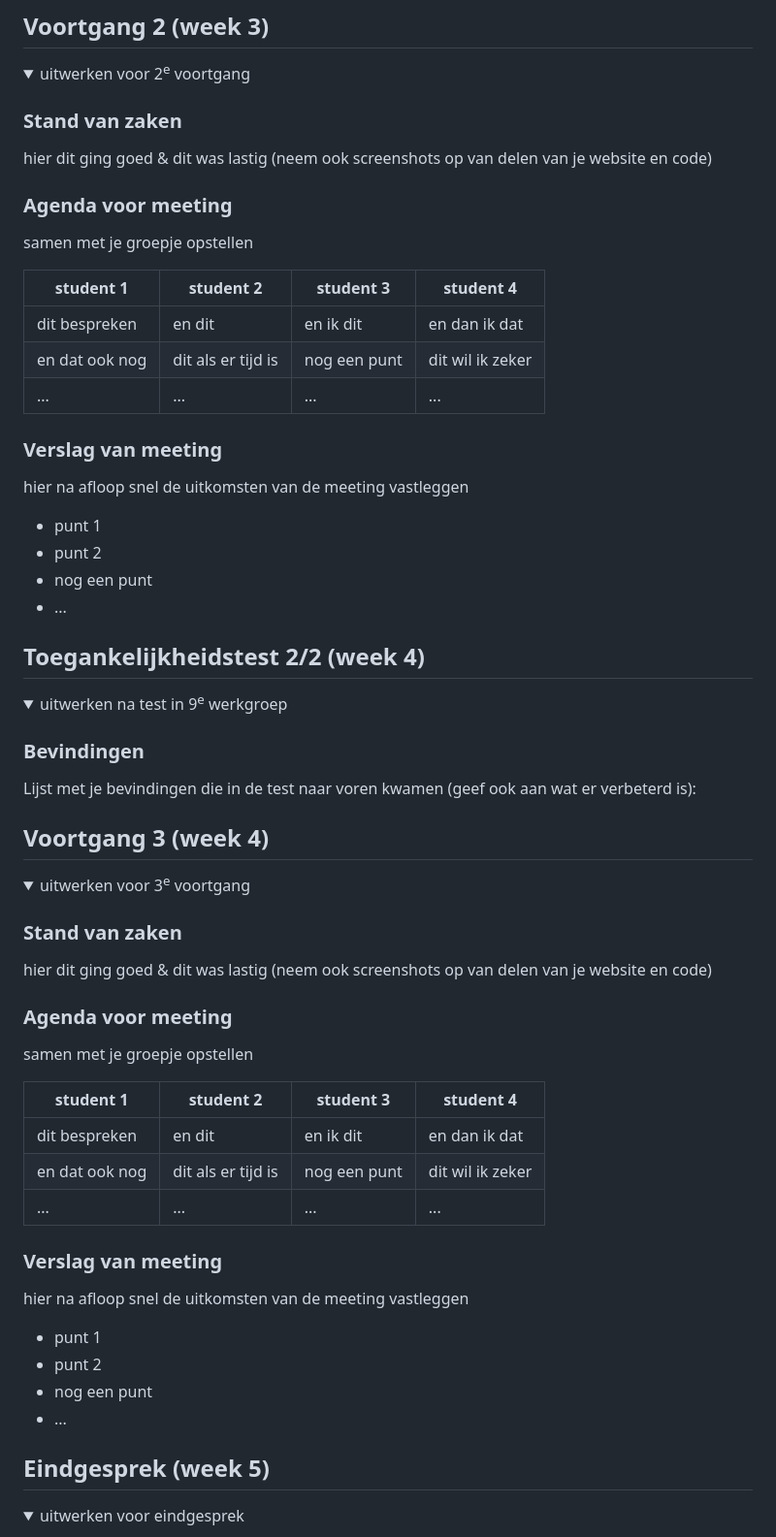
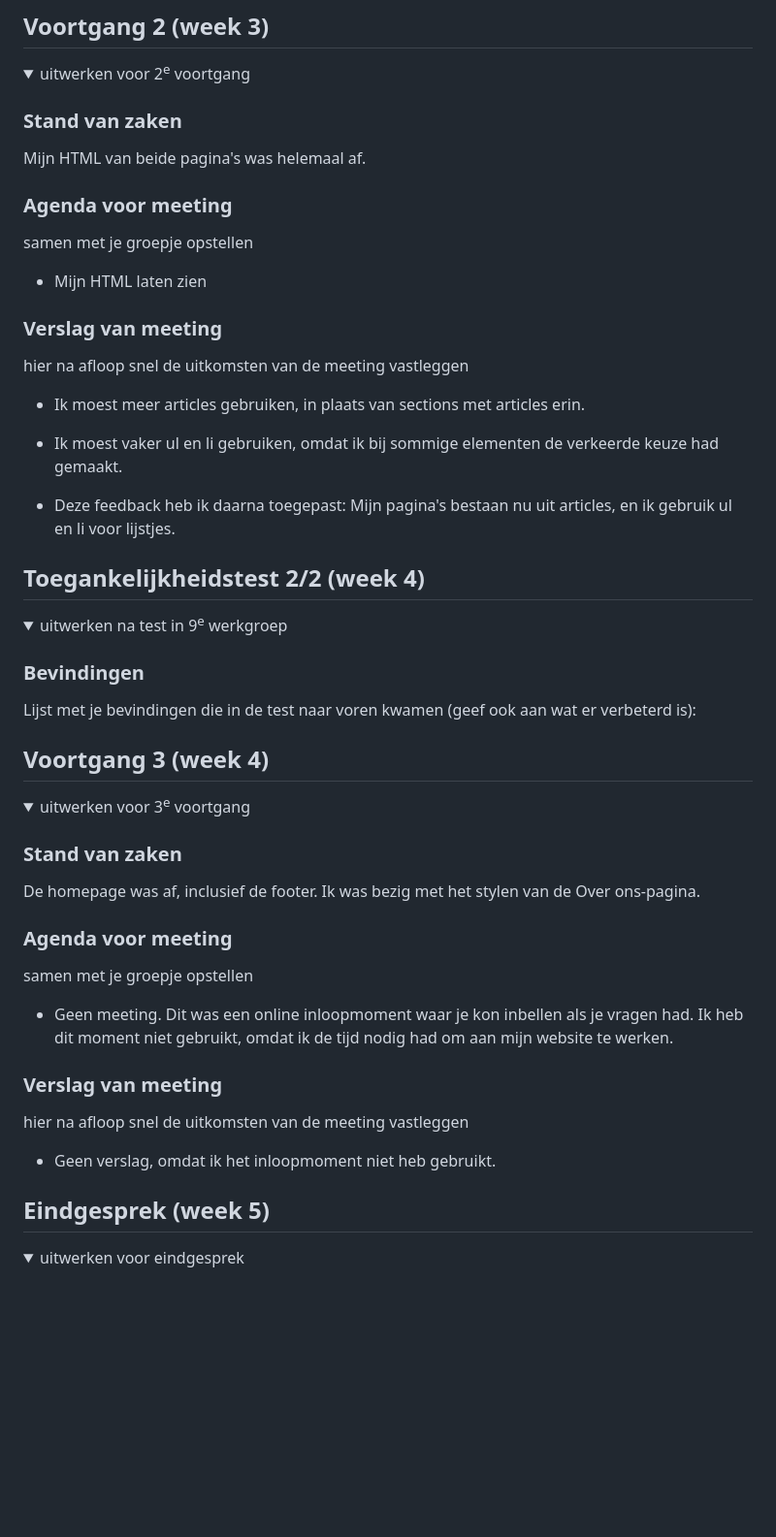
Before and after one commit to Mehmet-Yasa/frontend-inhaal, a Markdown page: README.md, the part around one of its changes. Shown at 97% size. GitHub-like rendering; folded sections open; blank space fills up the shorter version.

```diff
--- a/README.md
+++ b/README.md
@@ -135,27 +135,20 @@ Nb. Door *open* toe te voegen aan een *details* element kun je deze standaard op
   <summary>uitwerken voor 2<sup>e</sup> voortgang</summary>
 
   ### Stand van zaken
-  hier dit ging goed & dit was lastig (neem ook screenshots op van delen van je website en code)
-
+  Mijn HTML van beide pagina's was helemaal af.
 
   ### Agenda voor meeting
   samen met je groepje opstellen
 
-  | student 1      | student 2          | student 3    | student 4        |
-  | ---            | ---                | ---          | ---              |
-  | dit bespreken  | en dit             | en ik dit    | en dan ik dat    |
-  | en dat ook nog | dit als er tijd is | nog een punt | dit wil ik zeker |
-  | ...            | ...                | ...          | ...              |
-
+  - Mijn HTML laten zien
 
   ### Verslag van meeting
   hier na afloop snel de uitkomsten van de meeting vastleggen
 
-  - punt 1
-  - punt 2
-  - nog een punt
-- ...
+  - Ik moest meer articles gebruiken, in plaats van sections met articles erin.
+  - Ik moest vaker ul en li gebruiken, omdat ik bij sommige elementen de verkeerde keuze had gemaakt.
 
+  - Deze feedback heb ik daarna toegepast: Mijn pagina's bestaan nu uit articles, en ik gebruik ul en li voor lijstjes.
 </details>
 
 
@@ -172,39 +165,25 @@ Nb. Door *open* toe te voegen aan een *details* element kun je deze standaard op
 
 
 
-
-
 ## Voortgang 3 (week 4)
 
 <details>
   <summary>uitwerken voor 3<sup>e</sup> voortgang</summary>
 
   ### Stand van zaken
-  hier dit ging goed & dit was lastig (neem ook screenshots op van delen van je website en code)
+  De homepage was af, inclusief de footer. Ik was bezig met het stylen van de Over ons-pagina.
 
 
   ### Agenda voor meeting
   samen met je groepje opstellen
 
-  | student 1      | student 2          | student 3    | student 4        |
-  | ---            | ---                | ---          | ---              |
-  | dit bespreken  | en dit             | en ik dit    | en dan ik dat    |
-  | en dat ook nog | dit als er tijd is | nog een punt | dit wil ik zeker |
-  | ...            | ...                | ...          | ...              |
-
+  - Geen meeting. Dit was een online inloopmoment waar je kon inbellen als je vragen had. Ik heb dit moment niet gebruikt, omdat ik de tijd nodig had om aan mijn website te werken.
 
   ### Verslag van meeting
   hier na afloop snel de uitkomsten van de meeting vastleggen
 
-  - punt 1
-  - punt 2
-  - nog een punt
-  - ...
-
+  - Geen verslag, omdat ik het inloopmoment niet heb gebruikt.
 </details>
-
-
-
 
 
 ## Eindgesprek (week 5)
```
Also changed, not shown: other parts of README.md (+10 -7 lines), readme-images/plannenblok.png (added), 4 other files.
